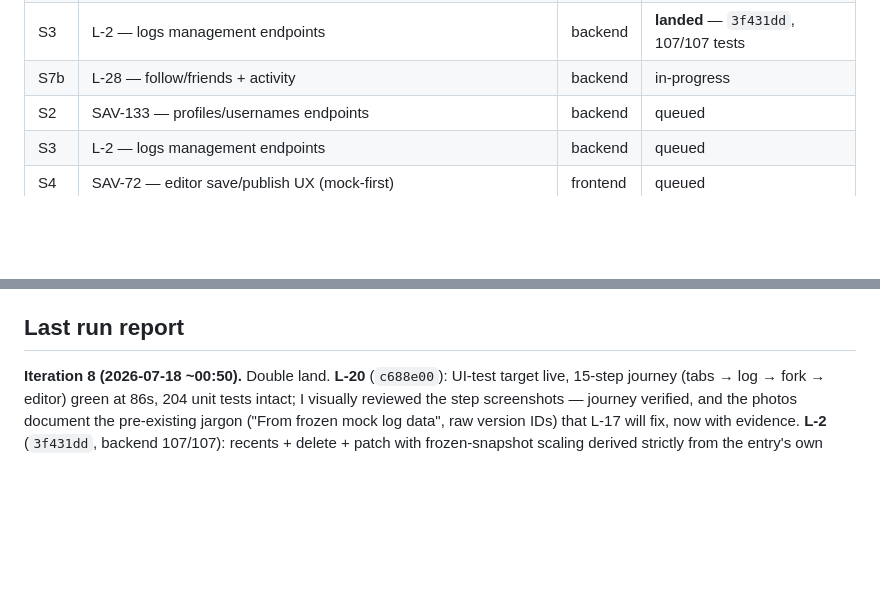
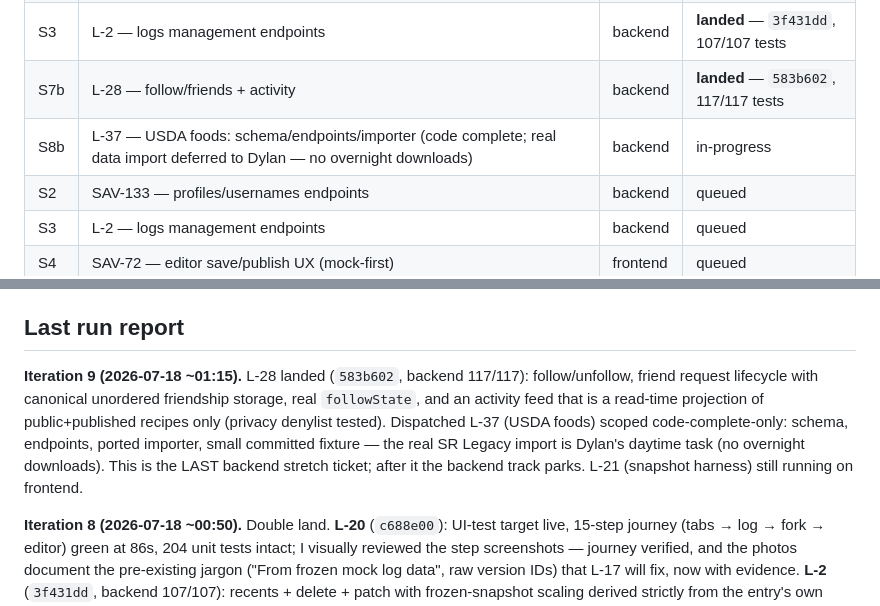
Before and after one commit to dylanreedx/savoro, a Markdown page: docs/STATUS.md, 2 parts joined by grey strips. GitHub-like rendering; blank space fills up the shorter version.

Commit message:
docs: loop status update (L-28 landed, L-37 dispatched)

```diff
--- a/docs/STATUS.md
+++ b/docs/STATUS.md
@@ -59,7 +59,8 @@ work continues; only UAT-gated items park):
 | S1 | L-3 — discover/search endpoints (gate met; foods half deferred to L-37) | backend | **landed** — `9d3fbe3`, 91/91 tests |
 | S2b | SAV-133 — profiles/usernames (follow/friends stays L-28) | backend | **landed** — `7ea855f`, 98/98 tests |
 | S3 | L-2 — logs management endpoints | backend | **landed** — `3f431dd`, 107/107 tests |
-| S7b | L-28 — follow/friends + activity | backend | in-progress |
+| S7b | L-28 — follow/friends + activity | backend | **landed** — `583b602`, 117/117 tests |
+| S8b | L-37 — USDA foods: schema/endpoints/importer (code complete; real data import deferred to Dylan — no overnight downloads) | backend | in-progress |
 | S2 | SAV-133 — profiles/usernames endpoints | backend | queued |
 | S3 | L-2 — logs management endpoints | backend | queued |
 | S4 | SAV-72 — editor save/publish UX (mock-first) | frontend | queued |
@@ -109,6 +110,16 @@ L-19 (reconcile stale planning docs), L-11 (dedupe prototype bundles — exact d
 - Anything touching `docs/api-contract.md` — contract changes require human approval, always.
 
 ## Last run report
+
+**Iteration 9 (2026-07-18 ~01:15).** L-28 landed (`583b602`, backend 117/117):
+follow/unfollow, friend request lifecycle with canonical unordered friendship
+storage, real `followState`, and an activity feed that is a read-time
+projection of public+published recipes only (privacy denylist tested).
+Dispatched L-37 (USDA foods) scoped code-complete-only: schema, endpoints,
+ported importer, small committed fixture — the real SR Legacy import is
+Dylan's daytime task (no overnight downloads). This is the LAST backend
+stretch ticket; after it the backend track parks. L-21 (snapshot harness)
+still running on frontend.
 
 **Iteration 8 (2026-07-18 ~00:50).** Double land. **L-20** (`c688e00`): UI-test
 target live, 15-step journey (tabs → log → fork → editor) green at 86s, 204
```
